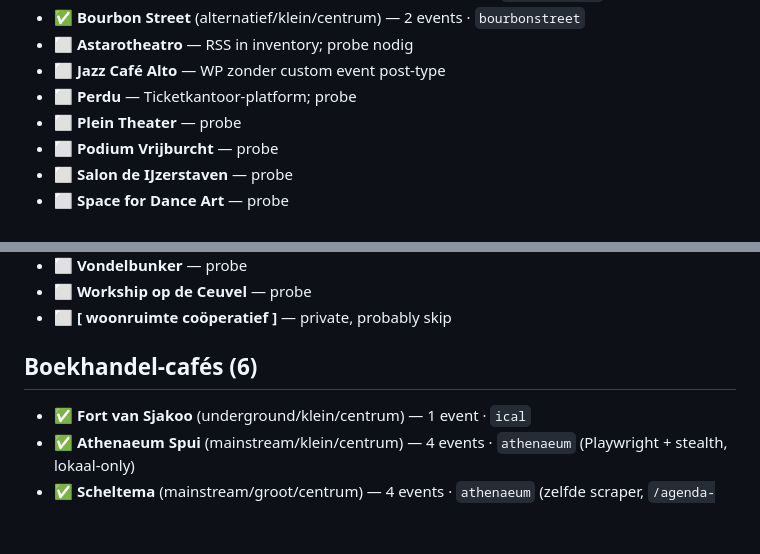
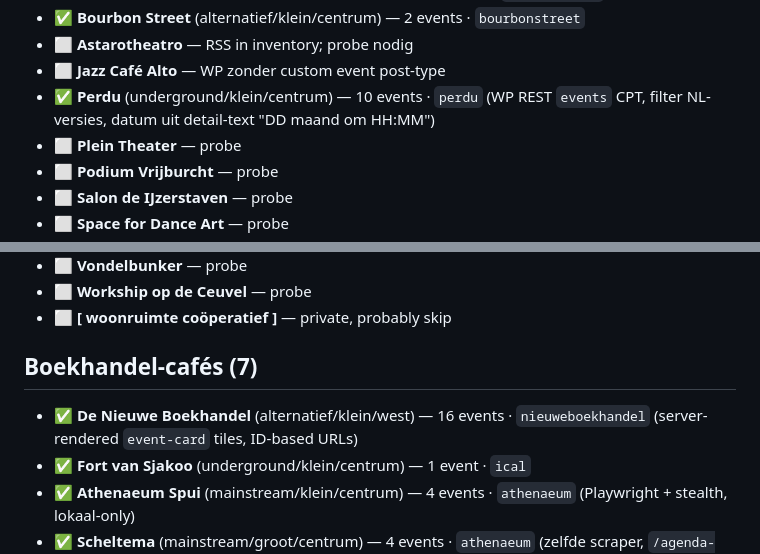
Before and after one commit to diederikvh/andreas, a Markdown page: SCRAPERS.md, 2 parts joined by grey strips. GitHub-like rendering; blank space fills up the shorter version.

Commit message:
docs(scrapers): SCRAPERS.md sync — Perdu + Nieuwe Boekhandel ✅
- Perdu (Podia): ⬜ → ✅ 10 events
- De Nieuwe Boekhandel (nieuw venue in Boekhandel-cafés): ✅ 16 events

Co-Authored-By: Claude Opus 4.7 (1M context) <noreply@anthropic.com>

```diff
--- a/SCRAPERS.md
+++ b/SCRAPERS.md
@@ -78,7 +78,7 @@ Skill voor toevoegen van nieuwe scrapers: [.claude/skills/scraper-add/SKILL.md](
 - ✅ **Bourbon Street** (alternatief/klein/centrum) — 2 events · `bourbonstreet`
 - ⬜ **Astarotheatro** — RSS in inventory; probe nodig
 - ⬜ **Jazz Café Alto** — WP zonder custom event post-type
-- ⬜ **Perdu** — Ticketkantoor-platform; probe
+- ✅ **Perdu** (underground/klein/centrum) — 10 events · `perdu` (WP REST `events` CPT, filter NL-versies, datum uit detail-text "DD maand om HH:MM")
 - ⬜ **Plein Theater** — probe
 - ⬜ **Podium Vrijburcht** — probe
 - ⬜ **Salon de IJzerstaven** — probe
@@ -225,8 +225,9 @@ Musea programmeren tentoonstellingen (`kind=exhibition`), niet point-in-time eve
 - ⬜ **Workship op de Ceuvel** — probe
 - ⬜ **[ woonruimte coöperatief ]** — private, probably skip
 
-## Boekhandel-cafés (6)
+## Boekhandel-cafés (7)
 
+- ✅ **De Nieuwe Boekhandel** (alternatief/klein/west) — 16 events · `nieuweboekhandel` (server-rendered `event-card` tiles, ID-based URLs)
 - ✅ **Fort van Sjakoo** (underground/klein/centrum) — 1 event · `ical`
 - ✅ **Athenaeum Spui** (mainstream/klein/centrum) — 4 events · `athenaeum` (Playwright + stealth, lokaal-only)
 - ✅ **Scheltema** (mainstream/groot/centrum) — 4 events · `athenaeum` (zelfde scraper, `/agenda-scheltema`-pad)
```
